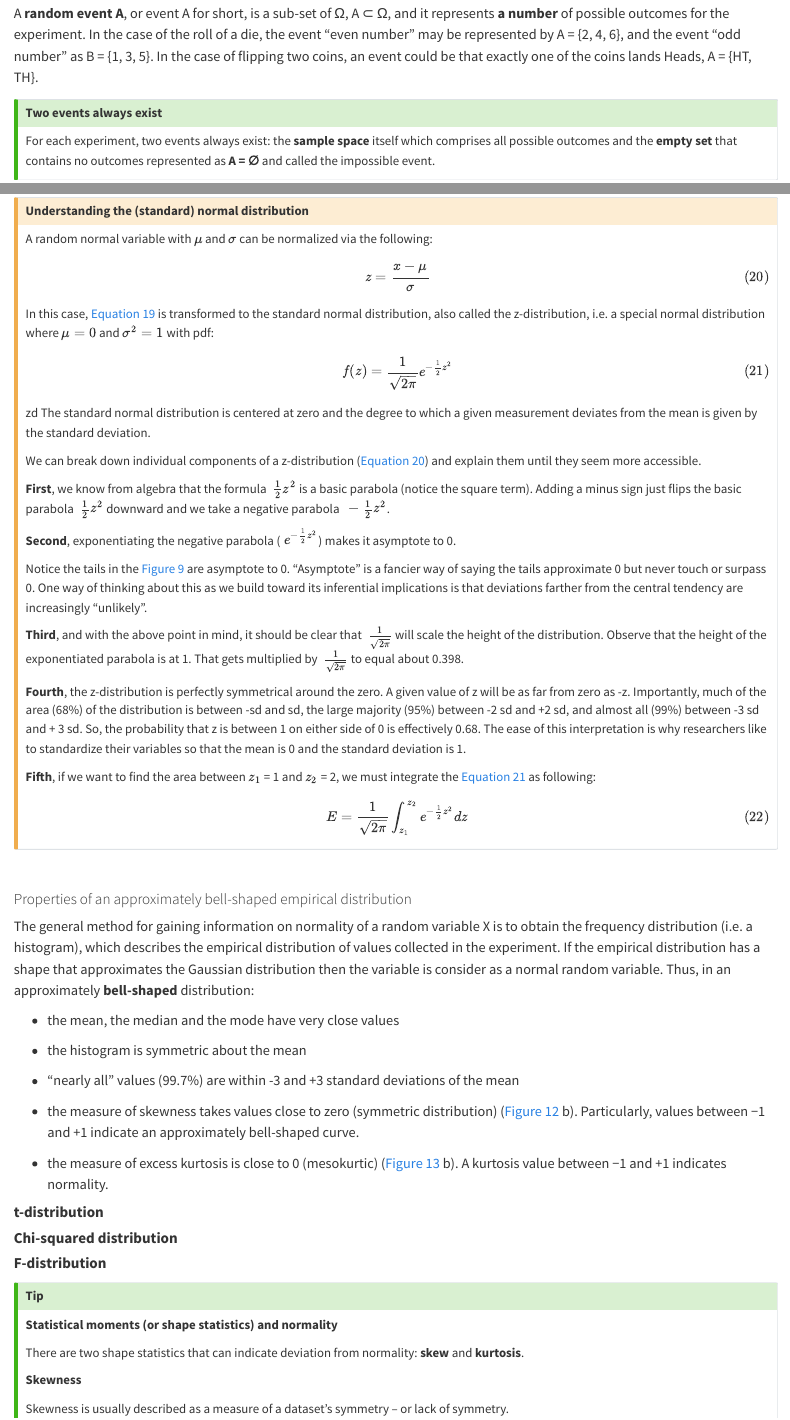
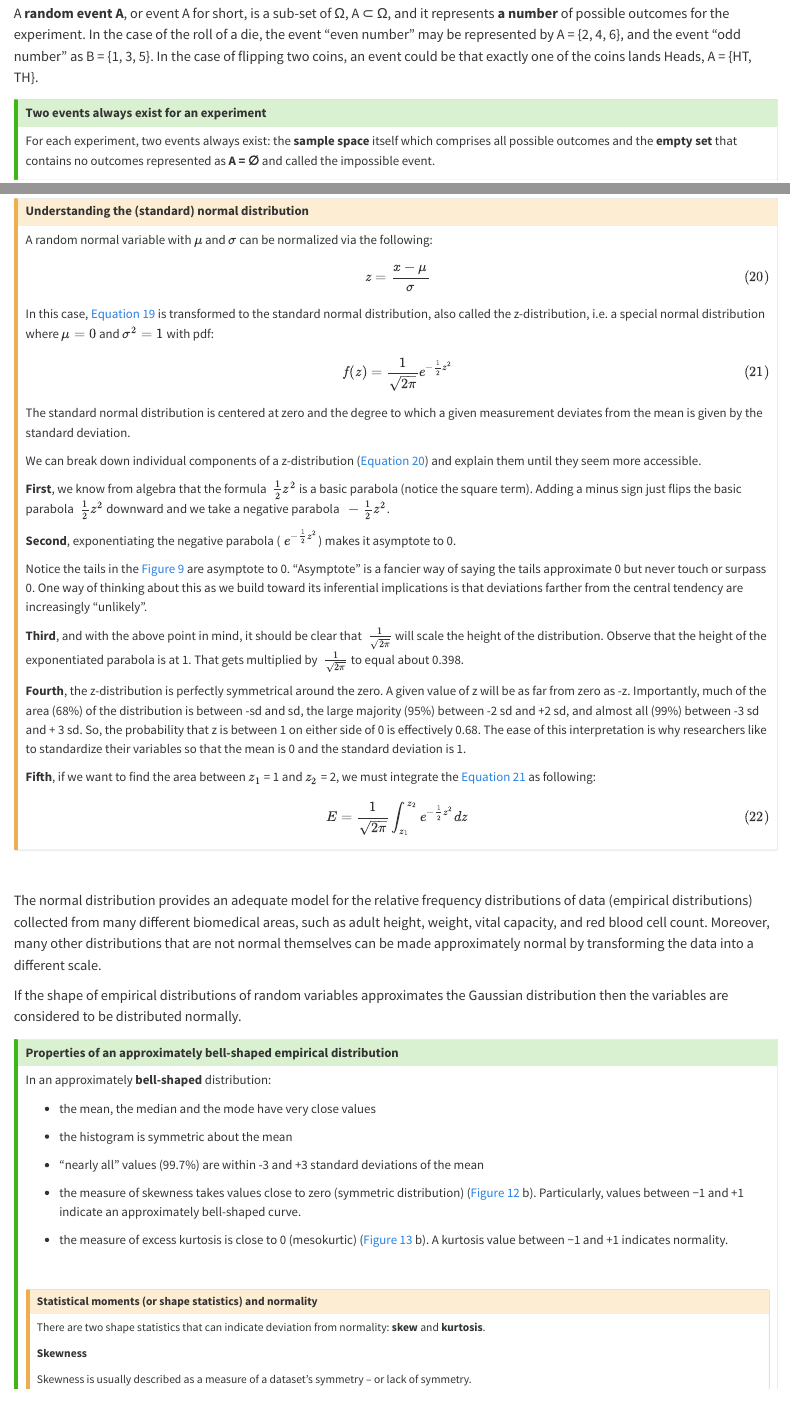
Before and after one commit to bougioukas/medstatsjamovi123, a Quarto document (distributions.qmd): the page in a window 1100 px wide, from 600 px down, and a second part further down, joined at a grey line. Rendered offline with R 4.5, knitr and Pandoc in place of Quarto, with nearby package versions; the code chunks are not run, so their results and figures are left out; common packages that the code uses without loading them are loaded.

Commit message:
2.75 commit

````diff
--- a/distributions.qmd
+++ b/distributions.qmd
@@ -34,7 +34,7 @@ Different experiments will have different sample spaces that can be written in a
 A **random event A**, or event A for short, is a sub-set of Ω, A ⊂ Ω, and it represents **a number** of possible outcomes for the experiment. In the case of the roll of a die, the event "even number" may be represented by A = {2, 4, 6}, and the event "odd number" as B = {1, 3, 5}. In the case of flipping two coins, an event could be that exactly one of the coins lands Heads, A = {HT, TH}.
 
 ::: {.callout-tip icon="false"}
-## Two events always exist
+## Two events always exist for an experiment
 
 For each experiment, two events always exist: the **sample space** itself which comprises all possible outcomes and the **empty set** that contains no outcomes represented as **A = ∅** and called the impossible event.
 :::
@@ -642,7 +636,7 @@ $$ z= \frac{x-\mu}{\sigma} $$ {#eq-z}
 
 In this case, @eq-gauss is transformed to the standard normal distribution, also called the z-distribution, i.e. a special normal distribution where $\mu=0$ and $\sigma^2=1$ with pdf:
 
-$$ f(z)={\frac {1}{{\sqrt {2\pi }}}}e^{-{\frac {1}{2}}z^2} $$ {#eq-zd} zd The standard normal distribution is centered at zero and the degree to which a given measurement deviates from the mean is given by the standard deviation.
+$$ f(z)={\frac {1}{{\sqrt {2\pi }}}}e^{-{\frac {1}{2}}z^2} $$ {#eq-zd} The standard normal distribution is centered at zero and the degree to which a given measurement deviates from the mean is given by the standard deviation.
 
 ```{r}
 #| echo: false
@@ -787,9 +781,15 @@ polygon(region.x, region.y, density=-1, col="#F66733")
 
 
 
-#### Properties of an approximately bell-shaped empirical distribution
 
-The general method for gaining information on normality of a random variable X is to obtain the frequency distribution (i.e. a histogram), which describes the empirical distribution of values collected in the experiment. If the empirical distribution has a shape that approximates the Gaussian distribution then the variable is consider as a normal random variable. Thus, in an approximately **bell-shaped** distribution:
+The normal distribution provides an adequate model for the relative frequency distributions of data (empirical distributions) collected from many different biomedical areas, such as adult height, weight, vital capacity, and red blood cell count. Moreover, many other distributions that are not normal themselves can be made approximately normal by transforming the data into a different scale.
+
+If the shape of empirical distributions of random variables approximates the Gaussian distribution then the variables are considered to be distributed normally.
+
+::: {.callout-tip icon=false}
+## Properties of an approximately bell-shaped empirical distribution
+
+In an approximately **bell-shaped** distribution:
 
 -   the mean, the median and the mode have very close values
 
@@ -809,6 +806,7 @@ The general method for gaining information on normality of a random variable X i
 
-::: callout-tip
-**Statistical moments (or shape statistics) and normality**
+
+::: {.callout-caution collapse="true"}
+## Statistical moments (or shape statistics) and normality
 
 There are two shape statistics that can indicate deviation from normality: **skew** and **kurtosis**.
 
````
Also changed, not shown: distributions.qmd (30 more changed lines), 3 other files.
